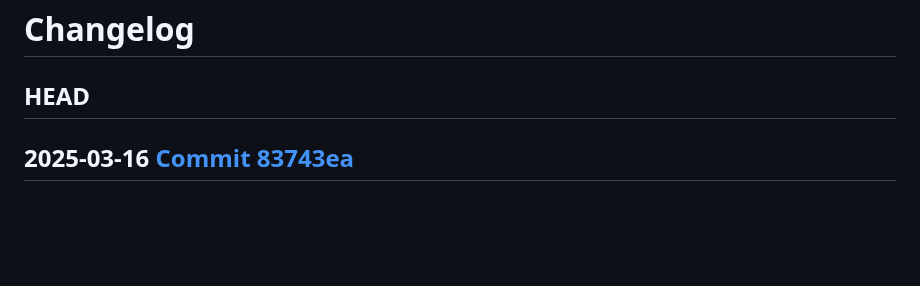
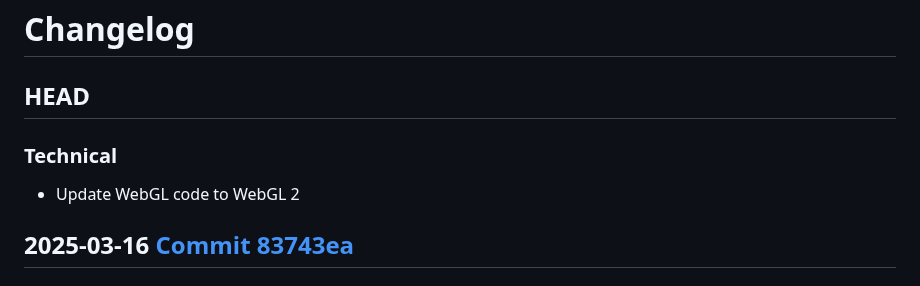
Before and after one commit to allen-garvey/dithermark, a Markdown page: changelog.md, the part around the change. GitHub-like rendering; blank space fills up the shorter version.

Commit message:
Update changelog

```diff
--- a/changelog.md
+++ b/changelog.md
@@ -1,6 +1,10 @@
 # Changelog
 
 ## HEAD
+
+### Technical
+
+* Update WebGL code to WebGL 2
 
 ## 2025-03-16 [Commit 83743ea](https://github.com/allen-garvey/dithermark/commit/83743ea996b875a1200404323ca9e242b386b1e8)
 
```
